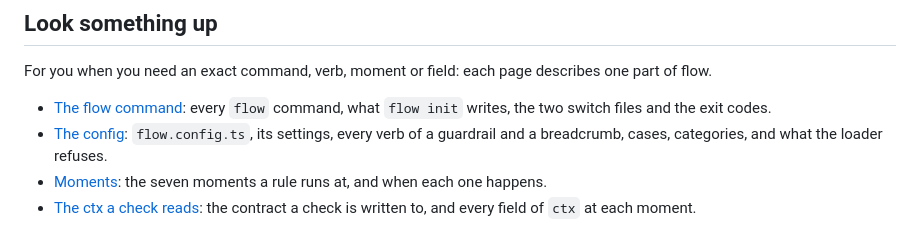
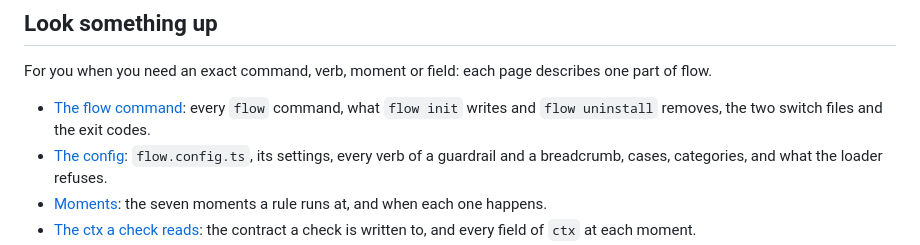
Before and after one commit to jawache/flow, a Markdown page: docs/user/index.md, the part around the change. GitHub-like rendering.

Commit message:
docs(index): the command reference's entry names what flow uninstall removes (#138)

```diff
--- a/docs/user/index.md
+++ b/docs/user/index.md
@@ -43,7 +43,7 @@ For you if flow already runs and you have one task to finish: each guide gives t
 
 For you when you need an exact command, verb, moment or field: each page describes one part of flow.
 
-- [The flow command](./reference/cli.md): every `flow` command, what `flow init` writes, the two switch files and the exit codes.
+- [The flow command](./reference/cli.md): every `flow` command, what `flow init` writes and `flow uninstall` removes, the two switch files and the exit codes.
 - [The config](./reference/config.md): `flow.config.ts`, its settings, every verb of a guardrail and a breadcrumb, cases, categories, and what the loader refuses.
 - [Moments](./reference/moments.md): the seven moments a rule runs at, and when each one happens.
 - [The ctx a check reads](./reference/ctx.md): the contract a check is written to, and every field of `ctx` at each moment.
```
